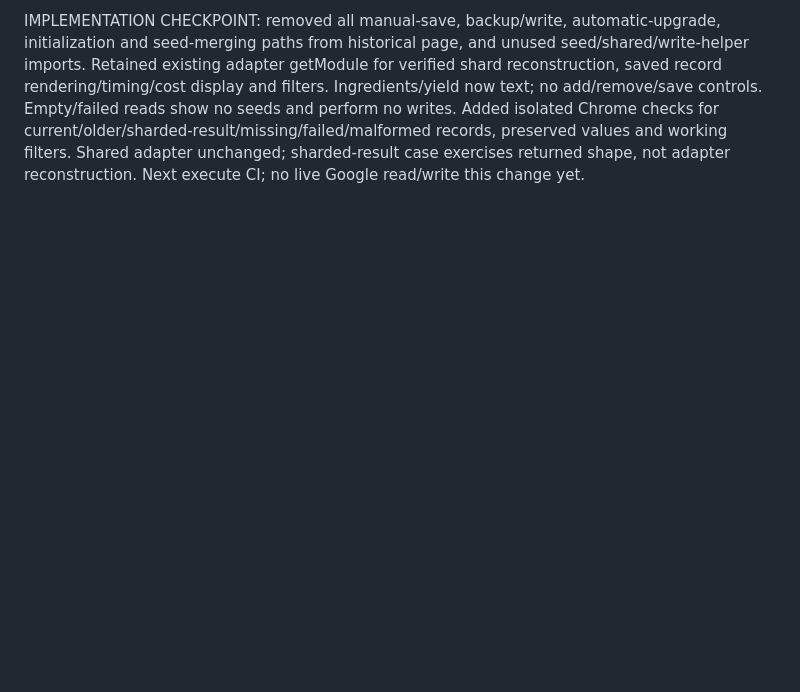
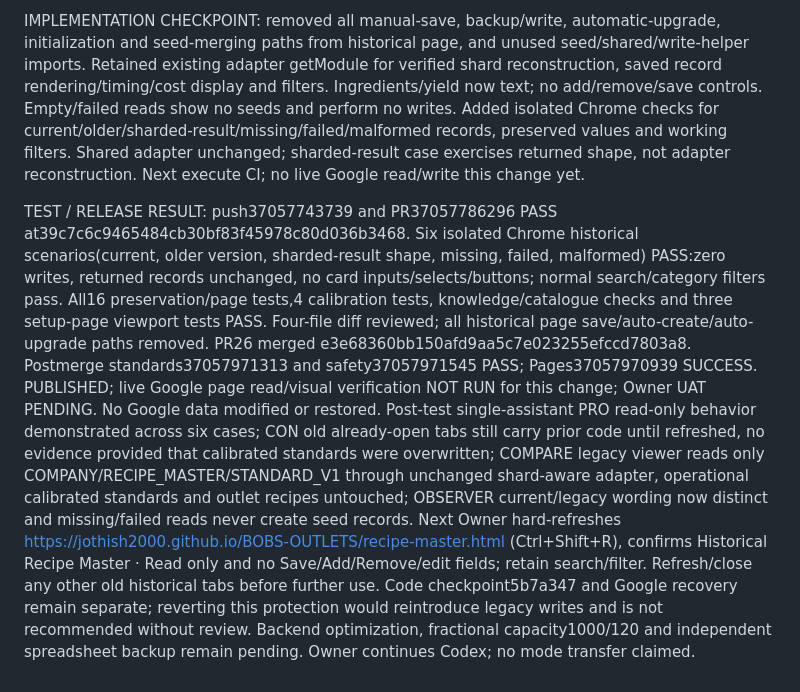
Before and after one commit to jothish2000/BOBS-OUTLETS, a Markdown page: CODEX_HANDOVER_111Q_CURRENT.md, the part around the change. Drawn GitHub-style; blank space fills up the shorter version.

Commit message:
Record historical read-only tests and verified publication

```diff
--- a/CODEX_HANDOVER_111Q_CURRENT.md
+++ b/CODEX_HANDOVER_111Q_CURRENT.md
@@ -1184,3 +1184,6 @@ Post-test single-assistant PRO isolated browser observes clear grouping/read-onl
 WACP INTENT: Owner flags Save button on historical recipe-master.html as an overwrite hazard. Source inspection at5b7a347a6d404819179b30ee6146f6145651093a found manual save plus automatic seed migration/initial creation targeting COMPANY/RECIPE_MASTER/STANDARD_V1 and legacy chunk/backup modules, not BOBS_STANDARD_RECIPE. Current adapter reconstructs sharded history with integrity checks via getModule; retain it. Approved history-only architecture requires removing all page write paths, seed fallback and edit controls, preserving saved records/search/viewing. Single-assistant PRO protect history; CON do not claim modern standards overwritten without evidence, empty/failed read not deletion; COMPARE legacy read -> display only, separate calibrated standards/outlet METHOD2 unchanged; OBSERVER novice explanation and no false seed-as-history preview. Category5/6/7/9 Codex continues under Owner choice. Existing code SHA is checkpoint; Google archive unchanged. No live writes authorized/needed. Tests/implementation pending; next remove page mutation code and verify current/older/missing/failed/sharded scenarios without writes.
 
 IMPLEMENTATION CHECKPOINT: removed all manual-save, backup/write, automatic-upgrade, initialization and seed-merging paths from historical page, and unused seed/shared/write-helper imports. Retained existing adapter getModule for verified shard reconstruction, saved record rendering/timing/cost display and filters. Ingredients/yield now text; no add/remove/save controls. Empty/failed reads show no seeds and perform no writes. Added isolated Chrome checks for current/older/sharded-result/missing/failed/malformed records, preserved values and working filters. Shared adapter unchanged; sharded-result case exercises returned shape, not adapter reconstruction. Next execute CI; no live Google read/write this change yet.
+
+TEST / RELEASE RESULT: push37057743739 and PR37057786296 PASS at39c7c6c9465484cb30bf83f45978c80d036b3468. Six isolated Chrome historical scenarios(current, older version, sharded-result shape, missing, failed, malformed) PASS:zero writes, returned records unchanged, no card inputs/selects/buttons; normal search/category filters pass. All16 preservation/page tests,4 calibration tests, knowledge/catalogue checks and three setup-page viewport tests PASS. Four-file diff reviewed; all historical page save/auto-create/auto-upgrade paths removed. PR26 merged e3e68360bb150afd9aa5c7e023255efccd7803a8. Postmerge standards37057971313 and safety37057971545 PASS; Pages37057970939 SUCCESS. PUBLISHED; live Google page read/visual verification NOT RUN for this change; Owner UAT PENDING. No Google data modified or restored.
+Post-test single-assistant PRO read-only behavior demonstrated across six cases; CON old already-open tabs still carry prior code until refreshed, no evidence provided that calibrated standards were overwritten; COMPARE legacy viewer reads only COMPANY/RECIPE_MASTER/STANDARD_V1 through unchanged shard-aware adapter, operational calibrated standards and outlet recipes untouched; OBSERVER current/legacy wording now distinct and missing/failed reads never create seed records. Next Owner hard-refreshes https://jothish2000.github.io/BOBS-OUTLETS/recipe-master.html (Ctrl+Shift+R), confirms Historical Recipe Master · Read only and no Save/Add/Remove/edit fields; retain search/filter. Refresh/close any other old historical tabs before further use. Code checkpoint5b7a347 and Google recovery remain separate; reverting this protection would reintroduce legacy writes and is not recommended without review. Backend optimization, fractional capacity1000/120 and independent spreadsheet backup remain pending. Owner continues Codex; no mode transfer claimed.
```
